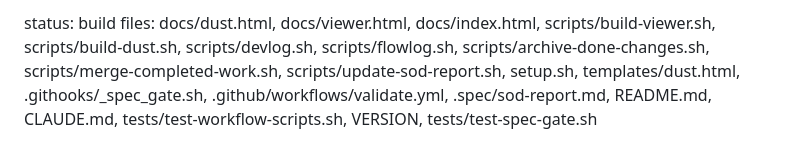
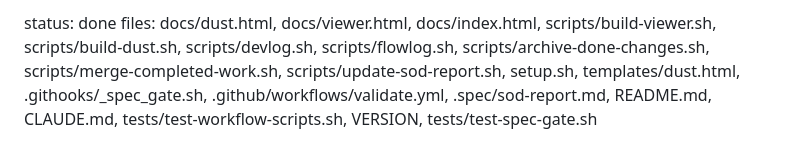
Before and after one commit to mochiexists/spec-of-dust, a Markdown page: .spec/changes/rename-viewer-to-dust-and-bootstrap.md, the part around the change. GitHub-like rendering.

Commit message:
Close out rename-viewer-to-dust-and-bootstrap

```diff
--- a/.spec/changes/rename-viewer-to-dust-and-bootstrap.md
+++ b/.spec/changes/rename-viewer-to-dust-and-bootstrap.md
@@ -1,4 +1,4 @@
-status: build
+status: done
 files: docs/dust.html, docs/viewer.html, docs/index.html, scripts/build-viewer.sh, scripts/build-dust.sh, scripts/devlog.sh, scripts/flowlog.sh, scripts/archive-done-changes.sh, scripts/merge-completed-work.sh, scripts/update-sod-report.sh, setup.sh, templates/dust.html, .githooks/_spec_gate.sh, .github/workflows/validate.yml, .spec/sod-report.md, README.md, CLAUDE.md, tests/test-workflow-scripts.sh, VERSION, tests/test-spec-gate.sh
 
 # Rename viewer to dust and bootstrap it in setup
```
Also changed, not shown: .spec/sod-report.md (+4 -4 lines), README.md (+3 -3 lines).
